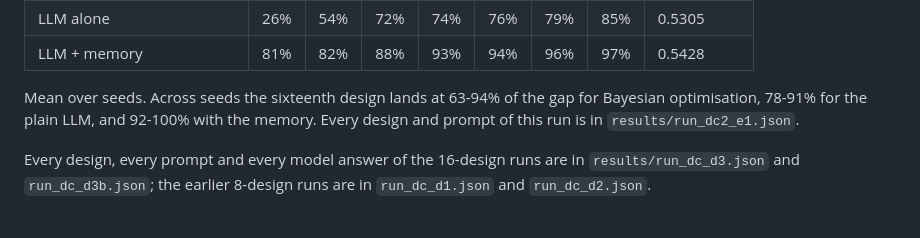
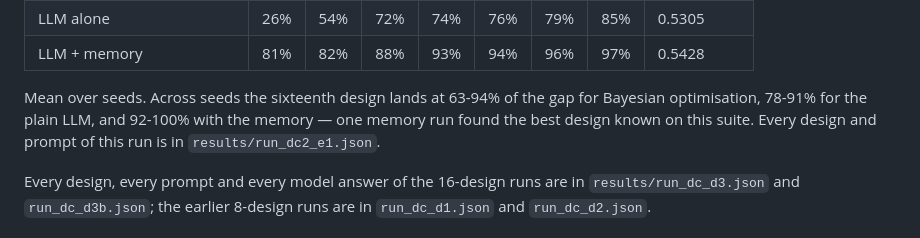
Before and after one commit to mateobuscarons/chia_hackathon, a Markdown page: README.md, the part around the change. Drawn GitHub-style.

Commit message:
say it: a memory run found the best design known on the held-out suite

```diff
--- a/README.md
+++ b/README.md
@@ -56,8 +56,8 @@ design known 0.5463 (+24.5%).
 | LLM + memory | 81% | 82% | 88% | 93% | 94% | 96% | 97% | 0.5428 |
 
 Mean over seeds. Across seeds the sixteenth design lands at 63-94% of the gap for Bayesian
-optimisation, 78-91% for the plain LLM, and 92-100% with the memory. Every design and prompt of this
-run is in `results/run_dc2_e1.json`.
+optimisation, 78-91% for the plain LLM, and 92-100% with the memory — one memory run found the best
+design known on this suite. Every design and prompt of this run is in `results/run_dc2_e1.json`.
 
 Every design, every prompt and every model answer of the 16-design runs are in
 `results/run_dc_d3.json` and `run_dc_d3b.json`; the earlier 8-design runs are in
```
